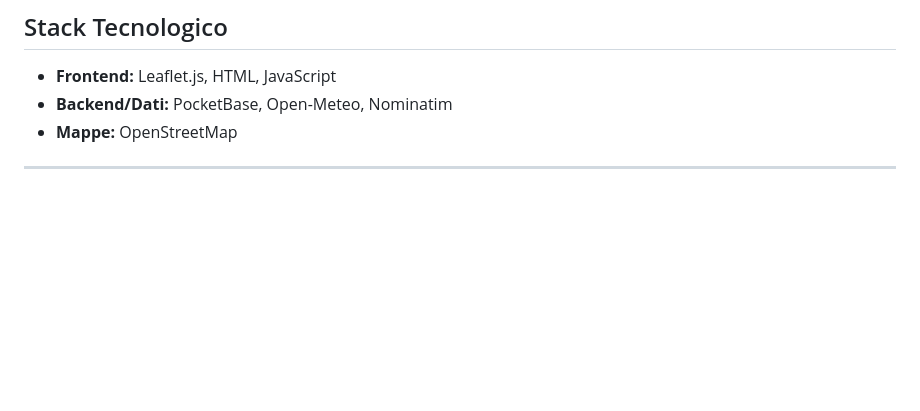
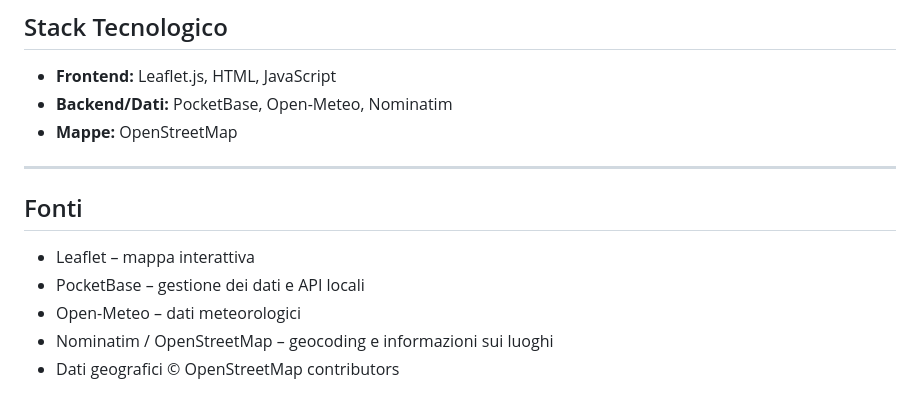
Before and after one commit to Moro07/Meteo, a Markdown page: README.md, the part around the change. Drawn GitHub-style; blank space fills up the shorter version.

Commit message:
Aggiornamento copyright readme
Added sources section with references to libraries and data.

```diff
--- a/README.md
+++ b/README.md
@@ -236,3 +236,11 @@ mappa.on("click", async (evento) => {
 * **Mappe:** OpenStreetMap
 
 ---
+
+## Fonti
+
+* Leaflet – mappa interattiva
+* PocketBase – gestione dei dati e API locali
+* Open-Meteo – dati meteorologici
+* Nominatim / OpenStreetMap – geocoding e informazioni sui luoghi
+* Dati geografici © OpenStreetMap contributors
```
